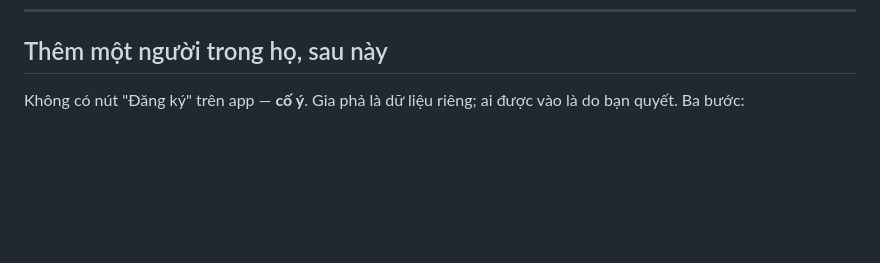
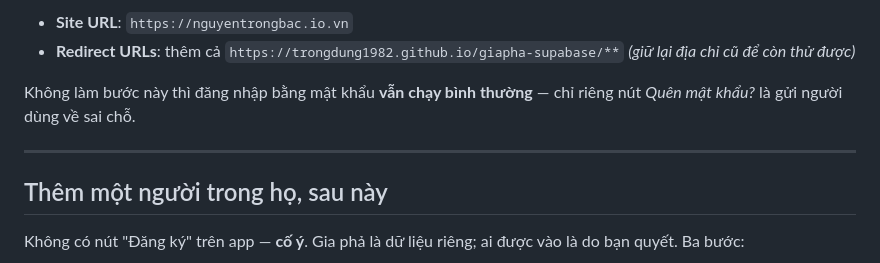
Before and after one commit to trongdung1982/giapha-supabase, a Markdown page: HUONG-DAN-DUNG-BANG.md, the part around one of its changes. GitHub-like rendering; blank space fills up the shorter version.

```diff
--- a/HUONG-DAN-DUNG-BANG.md
+++ b/HUONG-DAN-DUNG-BANG.md
@@ -156,3 +235,12 @@ nhau, và biết dừng ở đâu là đã đi được nửa đường tìm ra
+- **Site URL**: `https://nguyentrongbac.io.vn`
+- **Redirect URLs**: thêm cả `https://trongdung1982.github.io/giapha-supabase/**`
+  *(giữ lại địa chỉ cũ để còn thử được)*
+
+Không làm bước này thì đăng nhập bằng mật khẩu **vẫn chạy bình thường** — chỉ
+riêng nút *Quên mật khẩu?* là gửi người dùng về sai chỗ.
+
+---
+
 ## Thêm một người trong họ, sau này
 
 Không có nút "Đăng ký" trên app — **cố ý**. Gia phả là dữ liệu riêng; ai được
```
Also changed, not shown: other parts of HUONG-DAN-DUNG-BANG.md (+79 -0 lines), CHI-DAN.md (+4 -3 lines), KE-HOACH.md (+35 -35 lines).
